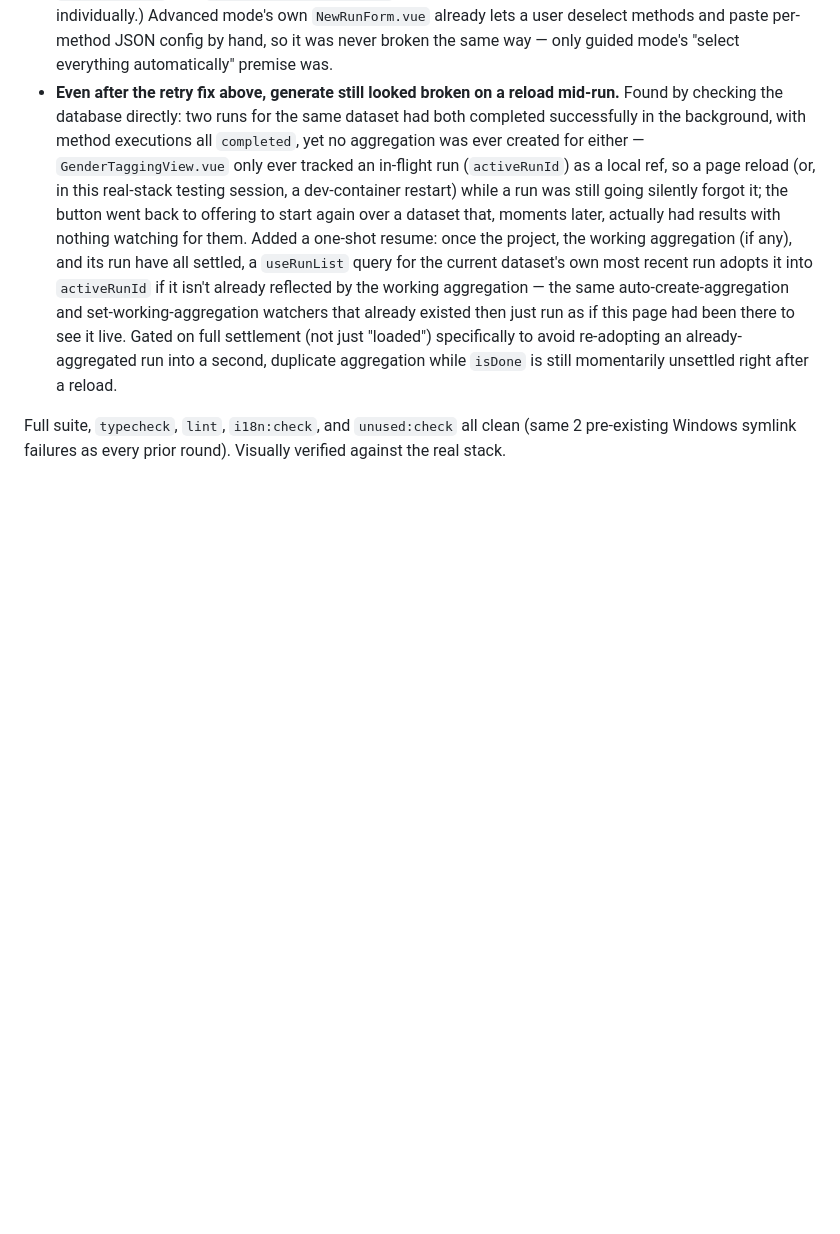
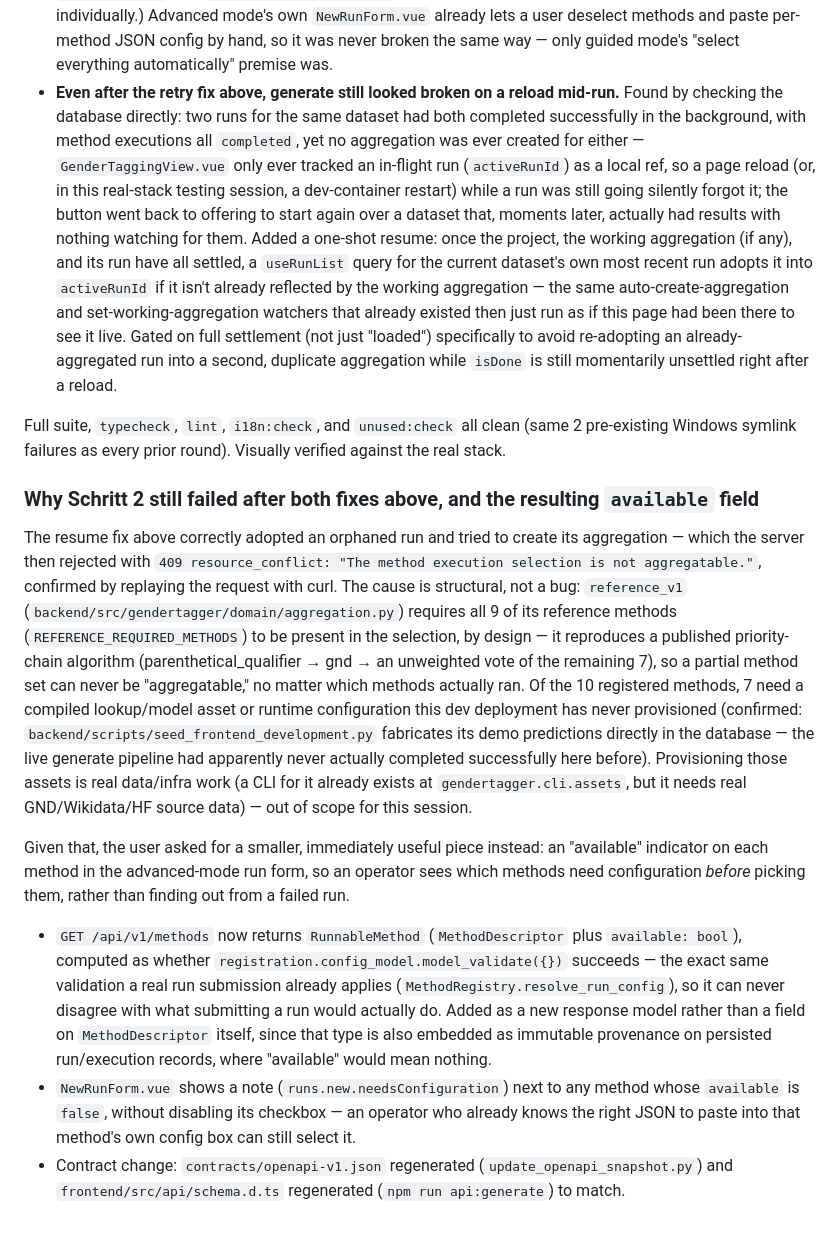
Before and after one commit to telota/gendertagger, a Markdown page: docs/24-frontend-delivery-plan.md, the part around the change. GitHub-like rendering; blank space fills up the shorter version.

Commit message:
docs(frontend): record why Schritt 2 still failed and the available-methods fix
Co-Authored-By: Claude Sonnet 5 <noreply@anthropic.com>

```diff
--- a/docs/24-frontend-delivery-plan.md
+++ b/docs/24-frontend-delivery-plan.md
@@ -1825,3 +1825,35 @@ Further direct feedback, continuing the two rounds above.
 
 Full suite, `typecheck`, `lint`, `i18n:check`, and `unused:check` all clean (same 2 pre-existing Windows
 symlink failures as every prior round). Visually verified against the real stack.
+
+### Why Schritt 2 still failed after both fixes above, and the resulting `available` field
+
+The resume fix above correctly adopted an orphaned run and tried to create its aggregation — which
+the server then rejected with `409 resource_conflict: "The method execution selection is not
+aggregatable."`, confirmed by replaying the request with curl. The cause is structural, not a bug:
+`reference_v1` (`backend/src/gendertagger/domain/aggregation.py`) requires all 9 of its reference
+methods (`REFERENCE_REQUIRED_METHODS`) to be present in the selection, by design — it reproduces a
+published priority-chain algorithm (parenthetical_qualifier → gnd → an unweighted vote of the
+remaining 7), so a partial method set can never be "aggregatable," no matter which methods actually
+ran. Of the 10 registered methods, 7 need a compiled lookup/model asset or runtime configuration this
+dev deployment has never provisioned (confirmed: `backend/scripts/seed_frontend_development.py`
+fabricates its demo predictions directly in the database — the live generate pipeline had apparently
+never actually completed successfully here before). Provisioning those assets is real data/infra work
+(a CLI for it already exists at `gendertagger.cli.assets`, but it needs real GND/Wikidata/HF source
+data) — out of scope for this session.
+
+Given that, the user asked for a smaller, immediately useful piece instead: an "available" indicator
+on each method in the advanced-mode run form, so an operator sees which methods need configuration
+*before* picking them, rather than finding out from a failed run.
+
+- `GET /api/v1/methods` now returns `RunnableMethod` (`MethodDescriptor` plus `available: bool`),
+  computed as whether `registration.config_model.model_validate({})` succeeds — the exact same
+  validation a real run submission already applies (`MethodRegistry.resolve_run_config`), so it can
+  never disagree with what submitting a run would actually do. Added as a new response model rather
+  than a field on `MethodDescriptor` itself, since that type is also embedded as immutable provenance
+  on persisted run/execution records, where "available" would mean nothing.
+- `NewRunForm.vue` shows a note (`runs.new.needsConfiguration`) next to any method whose `available`
+  is `false`, without disabling its checkbox — an operator who already knows the right JSON to paste
+  into that method's own config box can still select it.
+- Contract change: `contracts/openapi-v1.json` regenerated (`update_openapi_snapshot.py`) and
+  `frontend/src/api/schema.d.ts` regenerated (`npm run api:generate`) to match.
```
